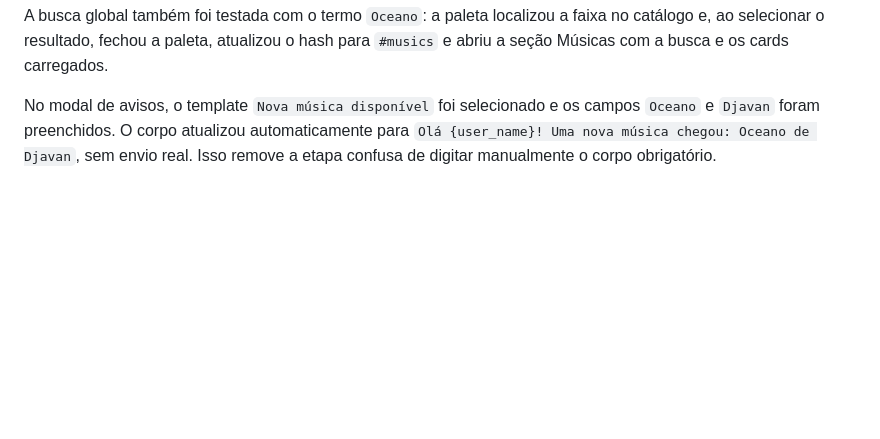
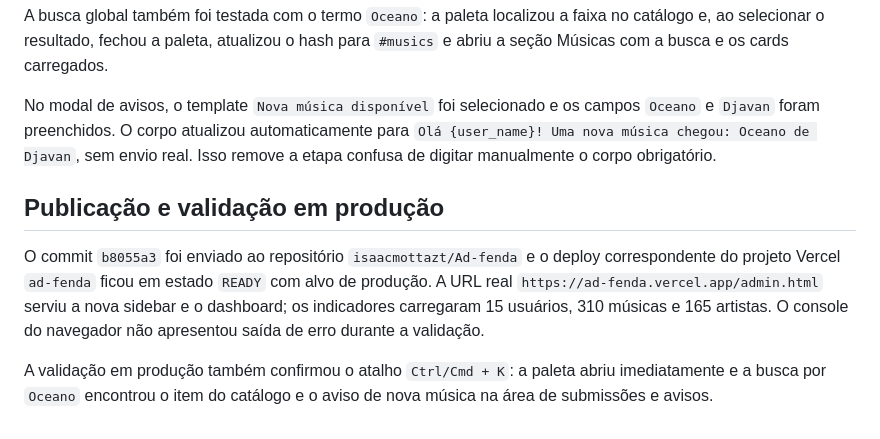
Before and after one commit to isaacmottazt/Ad-fenda, a Markdown page: admin-redesign-spec.md, the part around the change. Drawn GitHub-style; blank space fills up the shorter version.

Commit message:
docs: record admin redesign validation

```diff
--- a/admin-redesign-spec.md
+++ b/admin-redesign-spec.md
@@ -45,3 +45,11 @@ A busca global também foi testada com o termo `Oceano`: a paleta localizou a fa
 
 
 No modal de avisos, o template `Nova música disponível` foi selecionado e os campos `Oceano` e `Djavan` foram preenchidos. O corpo atualizou automaticamente para `Olá {user_name}! Uma nova música chegou: Oceano de Djavan`, sem envio real. Isso remove a etapa confusa de digitar manualmente o corpo obrigatório.
+
+
+## Publicação e validação em produção
+
+O commit `b8055a3` foi enviado ao repositório `isaacmottazt/Ad-fenda` e o deploy correspondente do projeto Vercel `ad-fenda` ficou em estado `READY` com alvo de produção. A URL real `https://ad-fenda.vercel.app/admin.html` serviu a nova sidebar e o dashboard; os indicadores carregaram 15 usuários, 310 músicas e 165 artistas. O console do navegador não apresentou saída de erro durante a validação.
+
+
+A validação em produção também confirmou o atalho `Ctrl/Cmd + K`: a paleta abriu imediatamente e a busca por `Oceano` encontrou o item do catálogo e o aviso de nova música na área de submissões e avisos.
```
